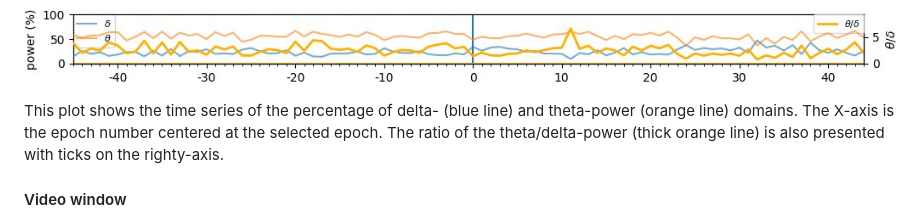
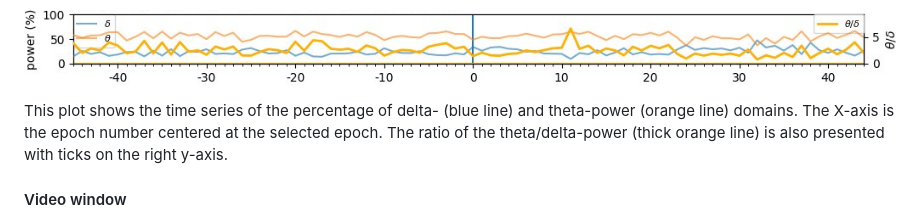
Before and after one commit to OrganismalSystemsBiology/signal_view, a Markdown page: README.md, the part around the change. Drawn GitHub-style.

```diff
--- a/README.md
+++ b/README.md
@@ -70,7 +70,7 @@ These two plots represent the position of the selected epoch in the 3D space spa
 
 ![freq_domain_powers_timeseries](README_resource/freq_domain_powers_timeseries.png)
 
-This plot shows the time series of the percentage of delta- (blue line) and theta-power (orange line) domains. The X-axis is the epoch number centered at the selected epoch. The ratio of the theta/delta-power (thick orange line) is also presented with ticks on the righty-axis.
+This plot shows the time series of the percentage of delta- (blue line) and theta-power (orange line) domains. The X-axis is the epoch number centered at the selected epoch. The ratio of the theta/delta-power (thick orange line) is also presented with ticks on the right y-axis.
 
 #### Video window
 ![video_window](README_resource/video.png)
```
